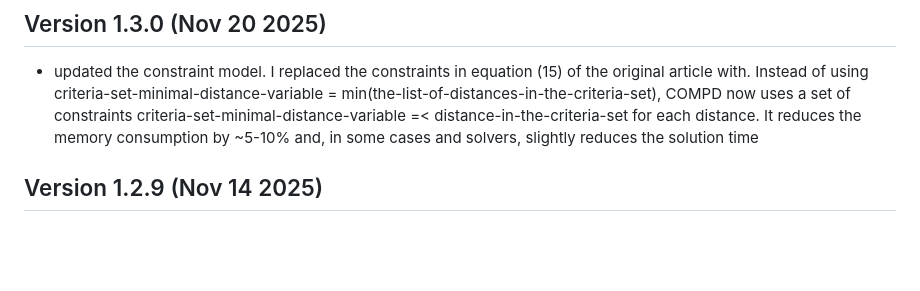
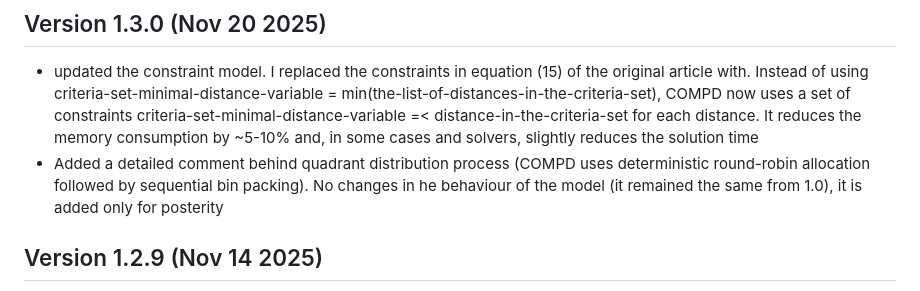
Before and after one commit to astra-uu-se/COMPD, a Markdown page: VERSION_HISTORY.md, the part around the change. Rendered like a GitHub page; blank space fills up the shorter version.

```diff
--- a/VERSION_HISTORY.md
+++ b/VERSION_HISTORY.md
@@ -4,6 +4,7 @@ Note: The listed changes reference equations and sections from the article
 
 ## Version 1.3.0 (Nov 20 2025)
 - updated the constraint model. I replaced the constraints in equation (15) of the original article with. Instead of using criteria-set-minimal-distance-variable = min(the-list-of-distances-in-the-criteria-set), COMPD now uses a set of constraints criteria-set-minimal-distance-variable =< distance-in-the-criteria-set for each distance. It reduces the memory consumption by ~5-10% and, in some cases and solvers, slightly reduces the solution time
+- Added a detailed comment behind quadrant distribution process (COMPD uses deterministic round-robin allocation followed by sequential bin packing). No changes in he behaviour of the model (it remained the same from 1.0), it is added only for posterity
 
 ## Version 1.2.9 (Nov 14 2025)
 - refactoring: applying the same approach of helper functions introduced in 1.2.8 to the domain and all optional constraints. Benefits - readability and encapsulated logic. Significantly reduced number of lines
```
